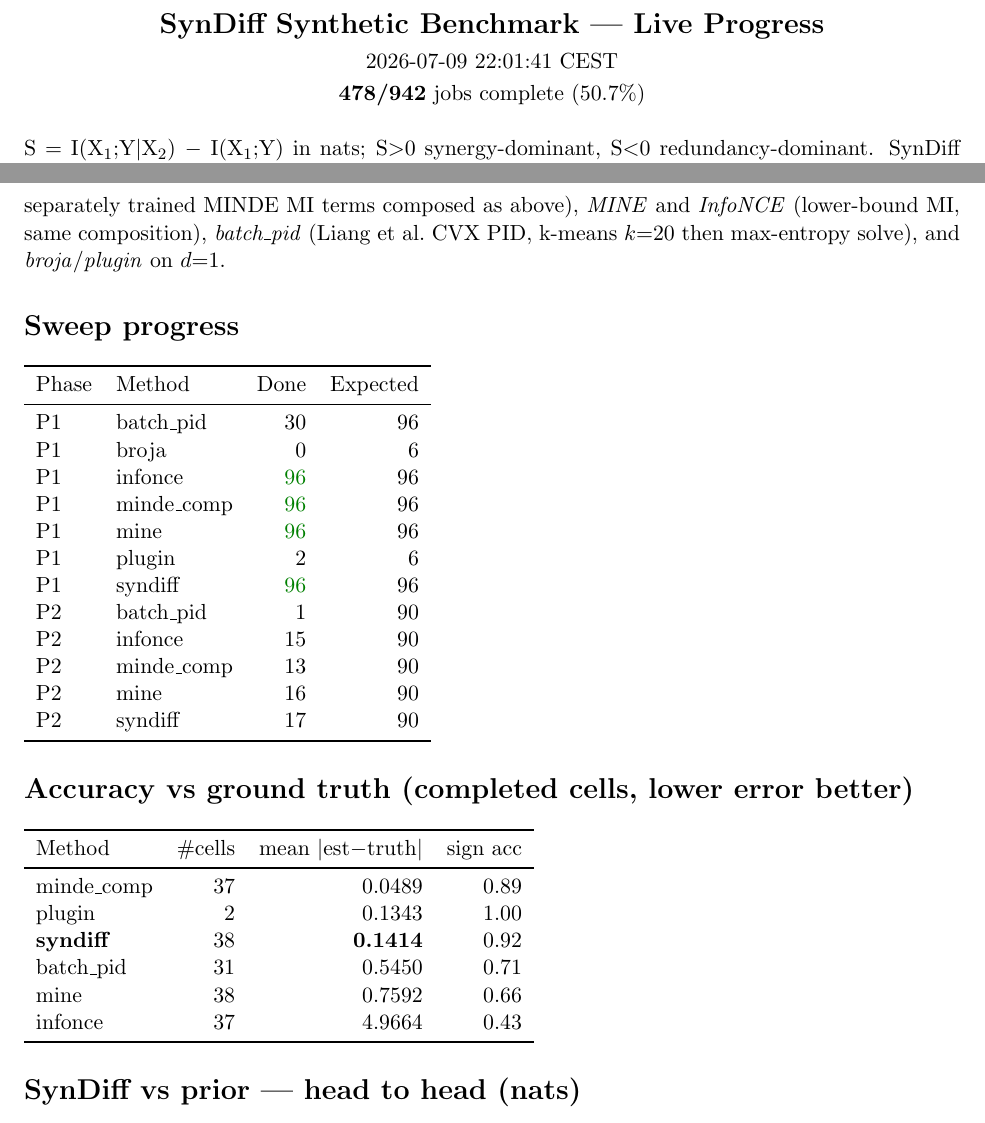
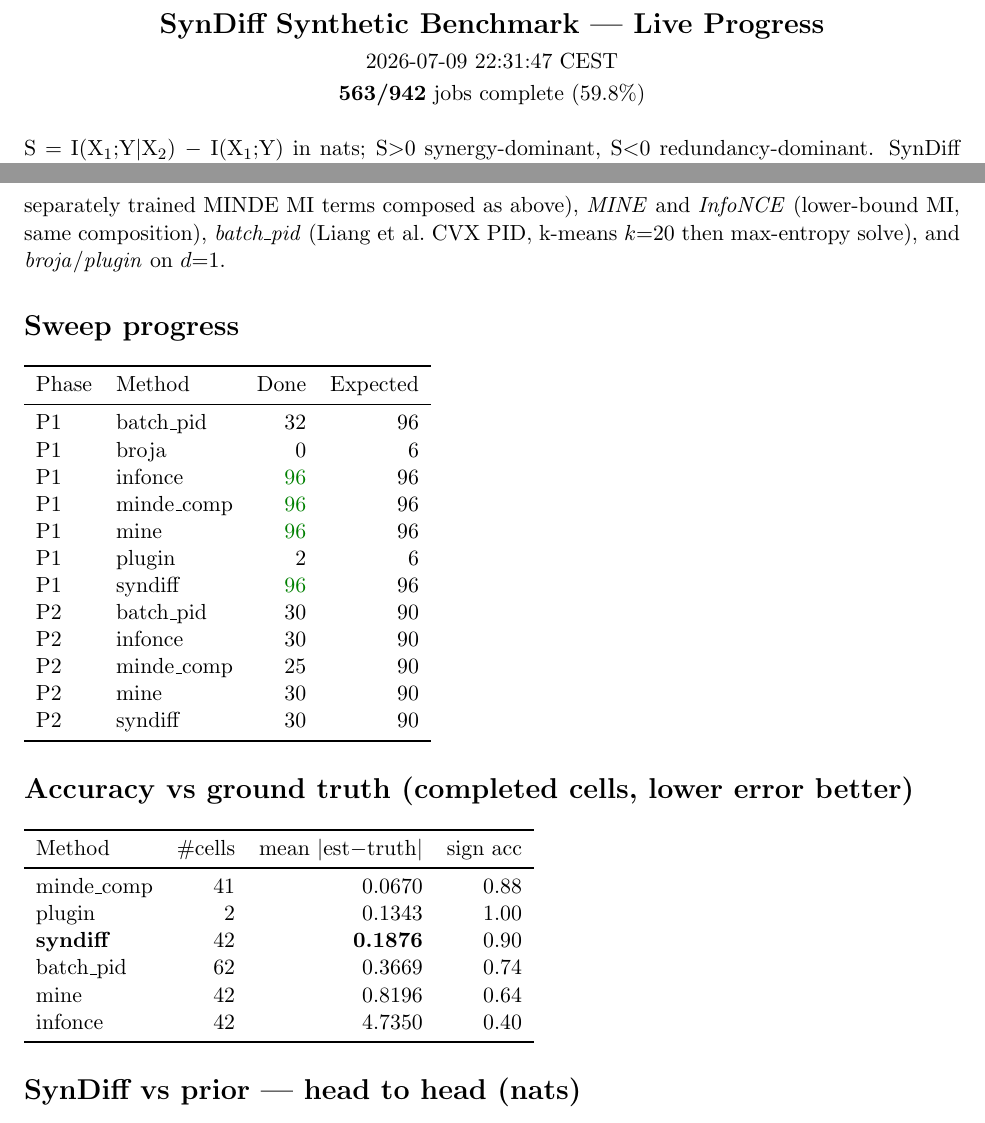
Before and after one commit to kkontras/PID_SSL, a LaTeX document (reports/syndiff_progress.tex): two parts of pages 1 and 2 of 3, joined at a grey line, cut so that both start at the same text. Compiled offline with pdfLaTeX.

Commit message:
syndiff progress 2026-07-09 22:31:47 CEST

```diff
--- a/reports/syndiff_progress.tex
+++ b/reports/syndiff_progress.tex
@@ -3,8 +3,8 @@
 \usepackage{longtable}\usepackage{amsmath}\usepackage{amssymb}
 \begin{document}
 \begin{center}{\Large\textbf{SynDiff Synthetic Benchmark — Live Progress}}\\[4pt]
-2026-07-09 22:01:41 CEST\\[2pt]
-\textbf{478/942} jobs complete (50.7\%)\end{center}
+2026-07-09 22:31:47 CEST\\[2pt]
+\textbf{563/942} jobs complete (59.8\%)\end{center}
 \vspace{6pt}
 S $=$ I(X$_1$;Y$|$X$_2$) $-$ I(X$_1$;Y) in nats; S$>$0 synergy-dominant, S$<$0 redundancy-dominant. SynDiff (ours) vs prior estimators.
 \section*{Dataset construction}
@@ -19,27 +19,27 @@ Target $S=I(X_1;Y\mid X_2)-I(X_1;Y)$ in nats. By the symmetry of interaction inf
 Per-sample $\hat S=(1-10^{-3})\,\overline{\text{integrand}}_t$; the estimate is the mean over $10^4$ fresh triples with a 1000-sample bootstrap CI (norms in fp32, no-grad, EMA weights). \textbf{Baselines:} \emph{minde\_comp} (three separately trained MINDE MI terms composed as above), \emph{MINE} and \emph{InfoNCE} (lower-bound MI, same composition), \emph{batch\_pid} (Liang et al.\ CVX PID, k-means $k{=}20$ then max-entropy solve), and \emph{broja}/\emph{plugin} on $d{=}1$.
 \section*{Sweep progress}
 \begin{tabular}{llrr}\toprule Phase & Method & Done & Expected\\\midrule
-P1 & batch\_pid & 30 & 96\\
+P1 & batch\_pid & 32 & 96\\
 P1 & broja & 0 & 6\\
 P1 & infonce & \color{green!50!black}96 & 96\\
 P1 & minde\_comp & \color{green!50!black}96 & 96\\
 P1 & mine & \color{green!50!black}96 & 96\\
 P1 & plugin & 2 & 6\\
 P1 & syndiff & \color{green!50!black}96 & 96\\
-P2 & batch\_pid & 1 & 90\\
-P2 & infonce & 15 & 90\\
-P2 & minde\_comp & 13 & 90\\
-P2 & mine & 16 & 90\\
-P2 & syndiff & 17 & 90\\
+P2 & batch\_pid & 30 & 90\\
+P2 & infonce & 30 & 90\\
+P2 & minde\_comp & 25 & 90\\
+P2 & mine & 30 & 90\\
+P2 & syndiff & 30 & 90\\
 \bottomrule\end{tabular}
 \section*{Accuracy vs ground truth (completed cells, lower error better)}
 \begin{tabular}{lrrr}\toprule Method & \#cells & mean $|$est$-$truth$|$ & sign acc\\\midrule
-minde\_comp & 37 & 0.0489 & 0.89\\
+minde\_comp & 41 & 0.0670 & 0.88\\
 plugin & 2 & 0.1343 & 1.00\\
-\textbf{syndiff} & 38 & \textbf{0.1414} & 0.92\\
-batch\_pid & 31 & 0.5450 & 0.71\\
-mine & 38 & 0.7592 & 0.66\\
-infonce & 37 & 4.9664 & 0.43\\
+\textbf{syndiff} & 42 & \textbf{0.1876} & 0.90\\
+batch\_pid & 62 & 0.3669 & 0.74\\
+mine & 42 & 0.8196 & 0.64\\
+infonce & 42 & 4.7350 & 0.40\\
 \bottomrule\end{tabular}
 \section*{SynDiff vs prior — head to head (nats)}
 \footnotesize\begin{longtable}{lrrrrrrr}\toprule Cell & truth & \textbf{SynDiff} & batch\_pid & minde\_comp & mine & infonce & plugin\\\midrule\endhead
```
Also changed, not shown: reports/syndiff_progress.pdf, reports/syndiff_progress.tex (18 more changed lines).
